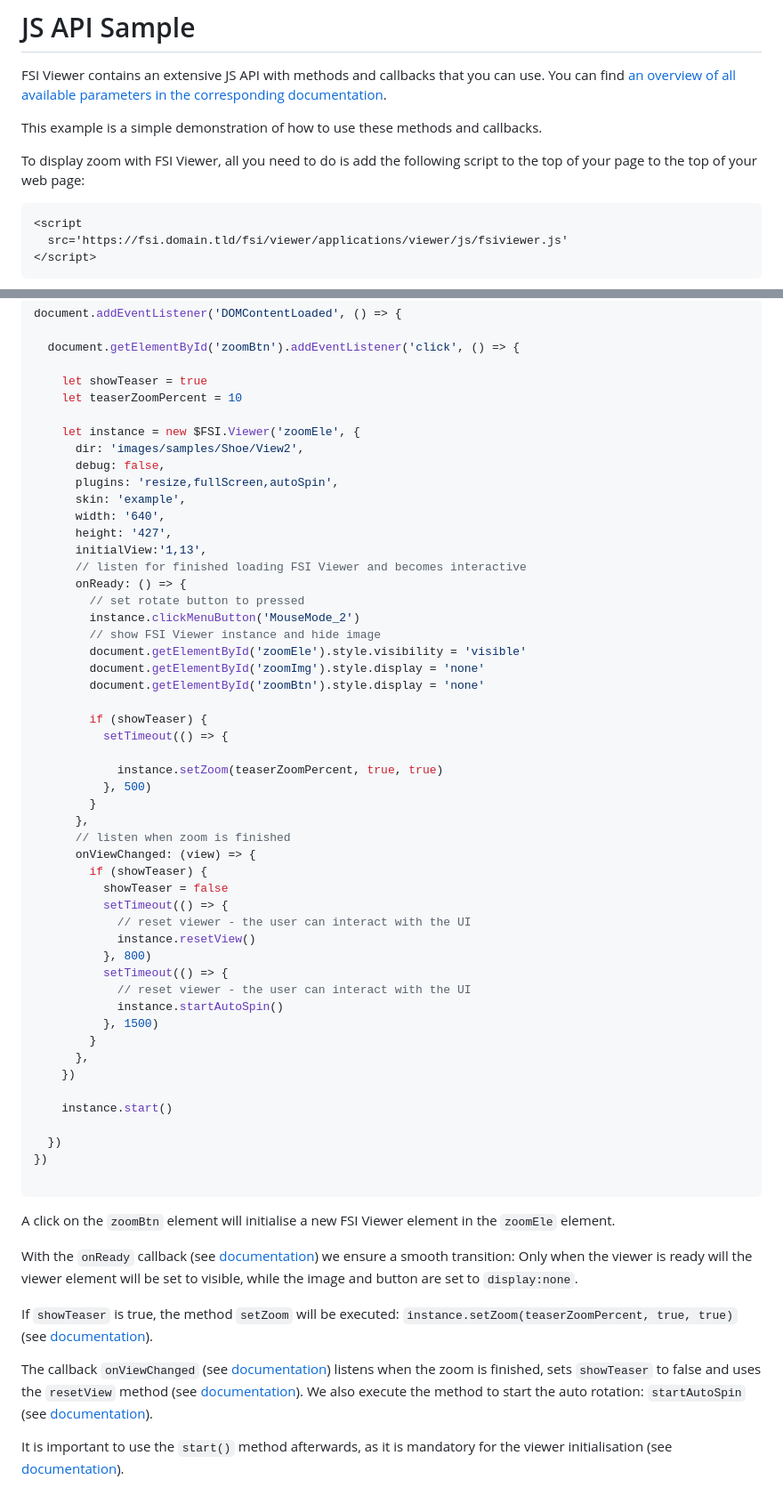
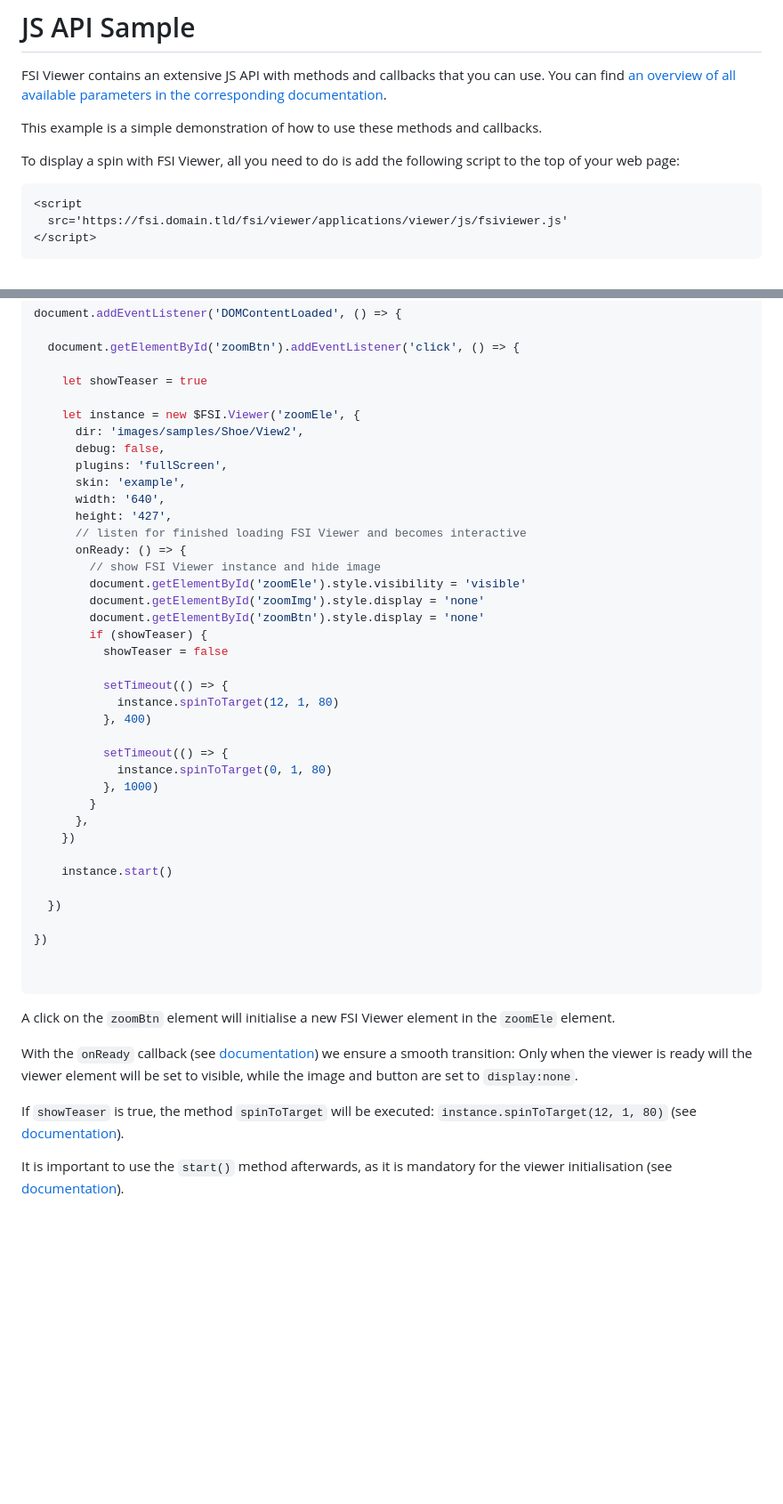
Before and after one commit to neptunelabs/fsi-viewer-360-samples, a Markdown page: samples/javascript-api/README.md, 2 parts joined by grey strips. Shown: that part at 89% size. Rendered like a GitHub page; blank space fills up the shorter version.

````diff
--- a/samples/javascript-api/README.md
+++ b/samples/javascript-api/README.md
@@ -5,8 +5,7 @@ You can find [an overview of all available parameters in the corresponding docum
 
 This example is a simple demonstration of how to use these methods and callbacks.
 
-To display zoom with FSI Viewer, all you need to do is add the following script to the top of your page
-to the top of your web page:
+To display a spin with FSI Viewer, all you need to do is add the following script to the top of your web page:
 
 ```html
 <script
@@ -57,44 +56,30 @@ document.addEventListener('DOMContentLoaded', () => {
   document.getElementById('zoomBtn').addEventListener('click', () => {
 
     let showTeaser = true
-    let teaserZoomPercent = 10
 
     let instance = new $FSI.Viewer('zoomEle', {
       dir: 'images/samples/Shoe/View2',
       debug: false,
-      plugins: 'resize,fullScreen,autoSpin',
+      plugins: 'fullScreen',
       skin: 'example',
       width: '640',
       height: '427',
-      initialView:'1,13',
       // listen for finished loading FSI Viewer and becomes interactive
       onReady: () => {
-        // set rotate button to pressed
-        instance.clickMenuButton('MouseMode_2')
         // show FSI Viewer instance and hide image
         document.getElementById('zoomEle').style.visibility = 'visible'
         document.getElementById('zoomImg').style.display = 'none'
         document.getElementById('zoomBtn').style.display = 'none'
-
-        if (showTeaser) {
-          setTimeout(() => {
-
-            instance.setZoom(teaserZoomPercent, true, true)
-          }, 500)
-        }
-      },
-      // listen when zoom is finished
-      onViewChanged: (view) => {
         if (showTeaser) {
           showTeaser = false
+
           setTimeout(() => {
-            // reset viewer - the user can interact with the UI
-            instance.resetView()
-          }, 800)
+            instance.spinToTarget(12, 1, 80)
+          }, 400)
+
           setTimeout(() => {
-            // reset viewer - the user can interact with the UI
-            instance.startAutoSpin()
-          }, 1500)
+            instance.spinToTarget(0, 1, 80)
+          }, 1000)
         }
       },
     })
@@ -102,7 +87,9 @@ document.addEventListener('DOMContentLoaded', () => {
     instance.start()
 
   })
+
 })
+
 
 ```
 
@@ -111,11 +98,6 @@ A click on the `zoomBtn` element will initialise a new FSI Viewer element in the
 With the `onReady` callback (see [documentation](https://docs.neptunelabs.com/docs/fsi-viewer/js-api/callbacks#onready)) we ensure a smooth transition:
 Only when the viewer is ready will the viewer element will be set to visible, while the image and button are set to `display:none`.
 
-If `showTeaser` is true, the method `setZoom` will be executed: `instance.setZoom(teaserZoomPercent, true, true)` (see [documentation](https://docs.neptunelabs.com/docs/fsi-viewer/js-api/public-methods#setZoom)).
-
-
-The callback `onViewChanged` (see [documentation](https://docs.neptunelabs.com/docs/fsi-viewer/js-api/callbacks#onviewchanged)) listens when the zoom is finished,
-sets `showTeaser` to false and uses the `resetView` method (see [documentation](https://docs.neptunelabs.com/docs/fsi-viewer/js-api/public-methods#resetview)).
-We also execute the method to start the auto rotation: `startAutoSpin` (see [documentation](https://docs.neptunelabs.com/docs/fsi-viewer/js-api/public-methods#startautospin)).
+If `showTeaser` is true, the method `spinToTarget` will be executed: `instance.spinToTarget(12, 1, 80)` (see [documentation](https://docs.neptunelabs.com/docs/fsi-viewer/js-api/public-methods#spintotarget)).
 
 It is important to use the `start()` method afterwards, as it is mandatory for the viewer initialisation (see [documentation](https://docs.neptunelabs.com/docs/fsi-viewer/js-api/public-methods#start)).
````
